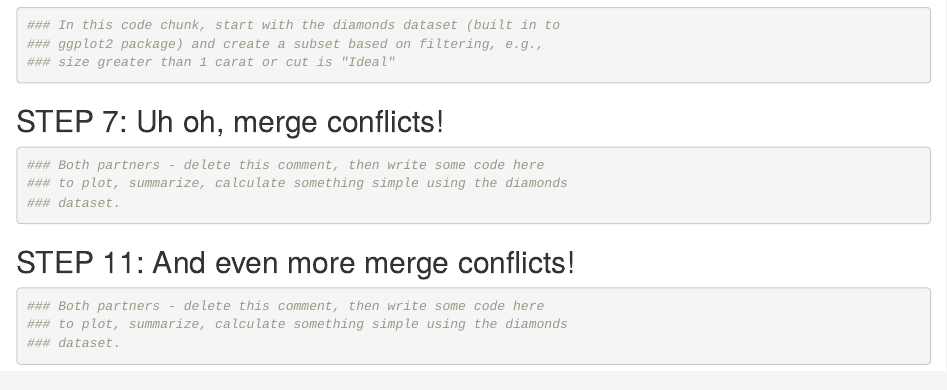
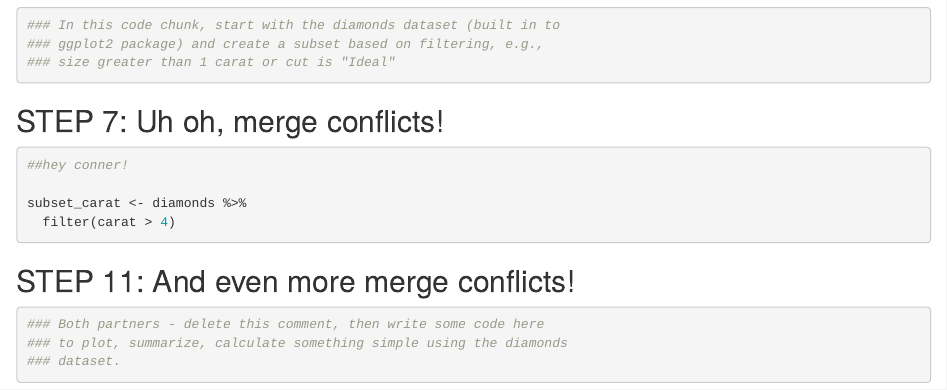
Before and after one commit to halleymcveigh/wild-git-collab, an R Markdown document (git_wild.Rmd): the page in a window 1100 px wide, from 1000 px down. Rendered offline with R 4.5, knitr and Pandoc, with nearby package versions.

Commit message:
new subset

````diff
--- a/git_wild.Rmd
+++ b/git_wild.Rmd
@@ -36,9 +36,10 @@ ggplot(data = diamonds) +
 ## STEP 7: Uh oh, merge conflicts!
 
 ```{r break-it-1}
-### Both partners - delete this comment, then write some code here
-### to plot, summarize, calculate something simple using the diamonds
-### dataset.
+##hey conner!
+
+subset_carat <- diamonds %>%
+  filter(carat > 4)
 
 
 ```
````
